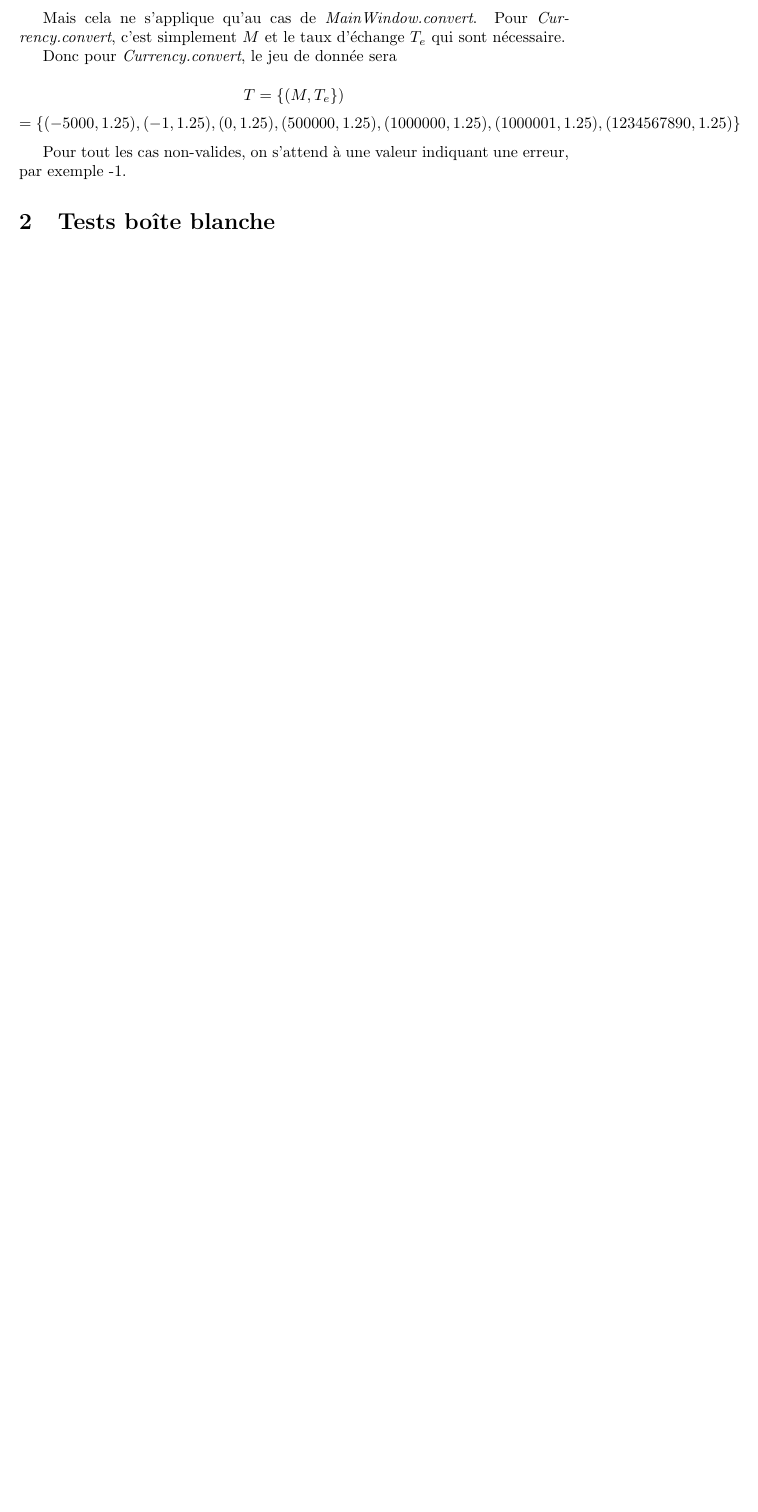
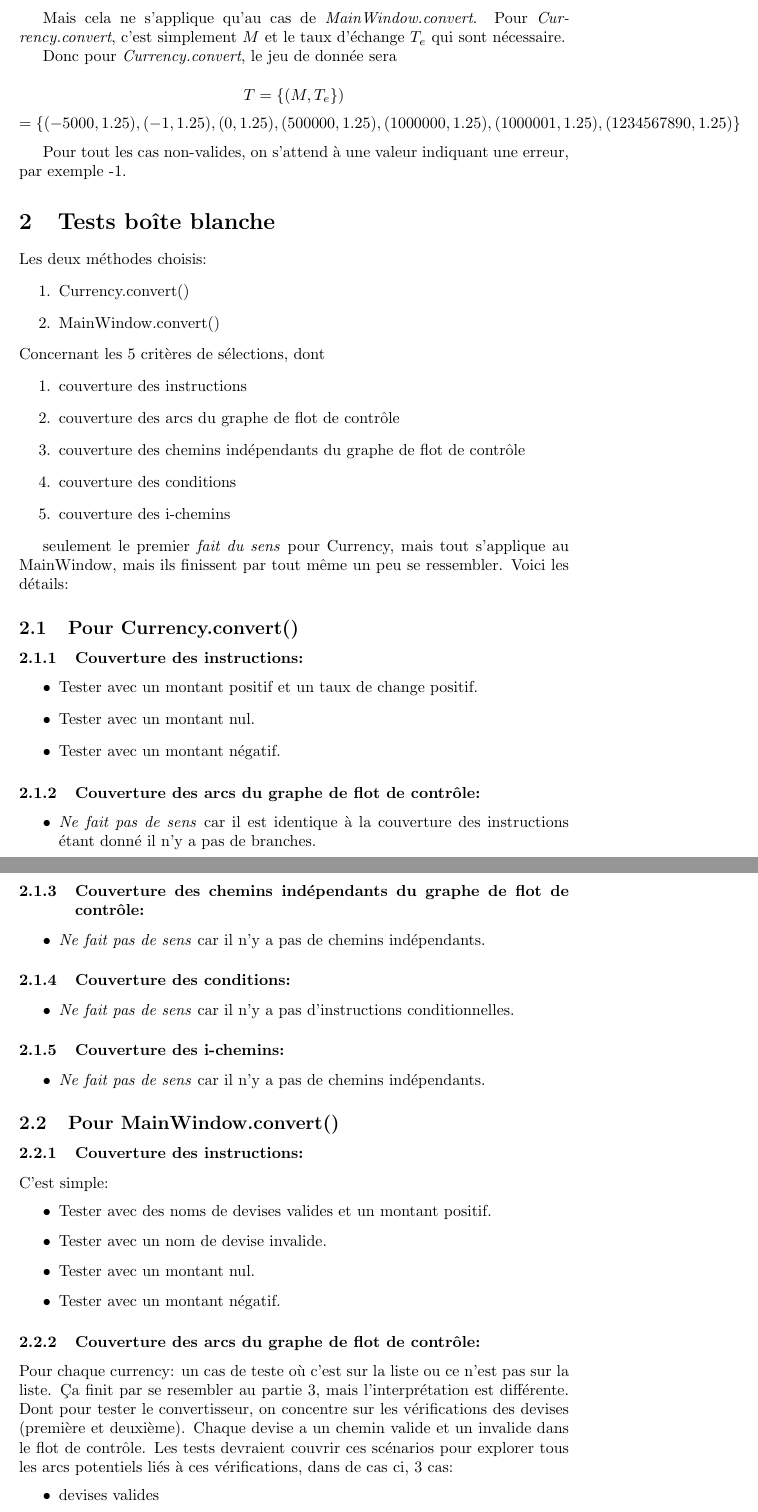
Before and after one commit to MedButch/IFT3913-TP4, a LaTeX document (Rapport/Rapport.tex): part of page 2 of 2 before the commit and two parts of pages 2 and 3 of 4 after it, the two joined at a grey line, cut so that both start at the same text, the shorter picture padded with empty space. Compiled offline with pdfLaTeX.

Commit message:
last push mais soumis déjà à l'heure

```diff
--- a/Rapport/Rapport.tex
+++ b/Rapport/Rapport.tex
@@ -51,3 +51,66 @@ Pour tout les cas non-valides, on s'attend à une valeur indiquant une erreur, p
 
 \section{Tests boîte blanche}
 
+Les deux méthodes choisis:
+\begin{enumerate}
+    \item Currency.convert()
+    \item MainWindow.convert()
+\end{enumerate}
+Concernant les 5 critères de sélections, dont
+\begin{enumerate}
+    \item couverture des instructions
+    \item couverture des arcs du graphe de flot de contrôle
+    \item couverture des chemins indépendants du graphe de flot de contrôle
+    \item couverture des conditions
+    \item couverture des i-chemins
+\end{enumerate}
+
+seulement le premier \textit{fait du sens} pour Currency, mais tout s'applique au MainWindow, mais ils finissent par tout même un peu se ressembler. Voici les détails:
+
+
+
+
+\subsection{Pour Currency.convert()}
+\subsubsection{Couverture des instructions:}
+
+\begin{itemize}
+    \item Tester avec un montant positif et un taux de change positif.
+    \item Tester avec un montant nul.
+    \item Tester avec un montant négatif.
+\end{itemize}
+
+\subsubsection{Couverture des arcs du graphe de flot de contrôle:}
+\begin{itemize}
+    \item \textit{Ne fait pas de sens} car il est identique à la couverture des instructions étant donné il n'y a pas de branches.
+\end{itemize}
+
+\subsubsection{Couverture des chemins indépendants du graphe de flot de contrôle:}
+\begin{itemize}
+    \item \textit{Ne fait pas de sens} car il n'y a pas de chemins indépendants.
+\end{itemize}
+
+\subsubsection{Couverture des conditions:}
+\begin{itemize}
+    \item \textit{Ne fait pas de sens} car il n'y a pas d'instructions conditionnelles.
+\end{itemize}
+
+\subsubsection{Couverture des i-chemins:}
+\begin{itemize}
+    \item \textit{Ne fait pas de sens} car il n'y a pas de chemins indépendants.
+\end{itemize}
+
+\subsection{Pour MainWindow.convert()}
+\subsubsection{Couverture des instructions:}
+C'est simple:
+\begin{itemize}
+    \item Tester avec des noms de devises valides et un montant positif.
+    \item Tester avec un nom de devise invalide.
+    \item Tester avec un montant nul.
+    \item Tester avec un montant négatif.
+\end{itemize}
+
+\subsubsection{Couverture des arcs du graphe de flot de contrôle:}
+Pour chaque currency: un cas de teste où c'est sur la liste ou ce n'est pas sur la liste. Ça finit par se resembler au partie 3, mais l'interprétation est différente. Dont pour tester le convertisseur, on concentre sur les vérifications des devises (première et deuxième). Chaque devise a un chemin valide et un invalide dans le flot de contrôle. Les tests devraient couvrir ces scénarios pour explorer tous les arcs potentiels liés à ces vérifications, dans de cas ci, 3 cas:
+\begin{itemize}
+    \item devises valides
+    \item une devise invalide
```
Also changed, not shown: Rapport/Rapport.pdf, readme.txt (added), Rapport/Rapport.tex (28 more changed lines), 6 other files.
